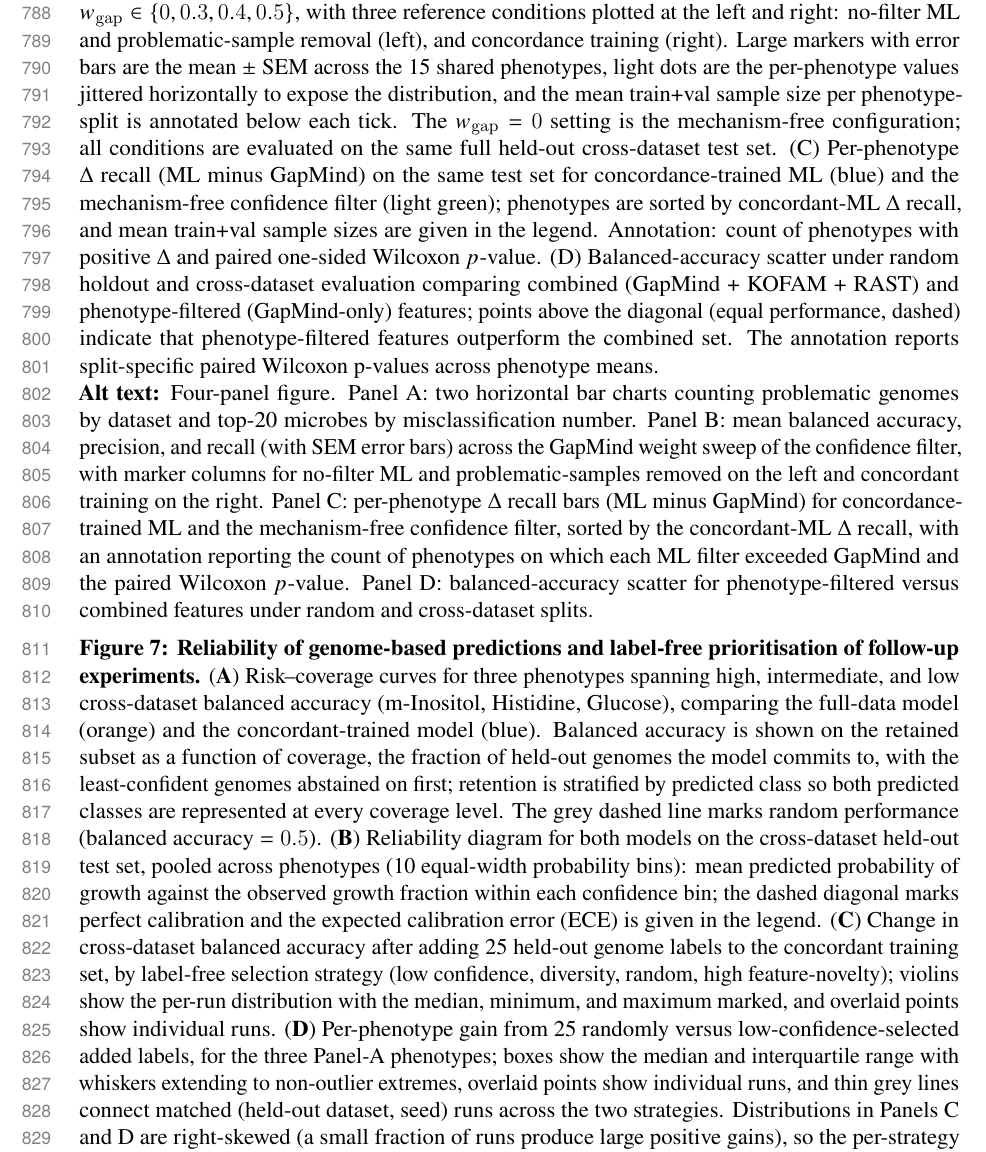
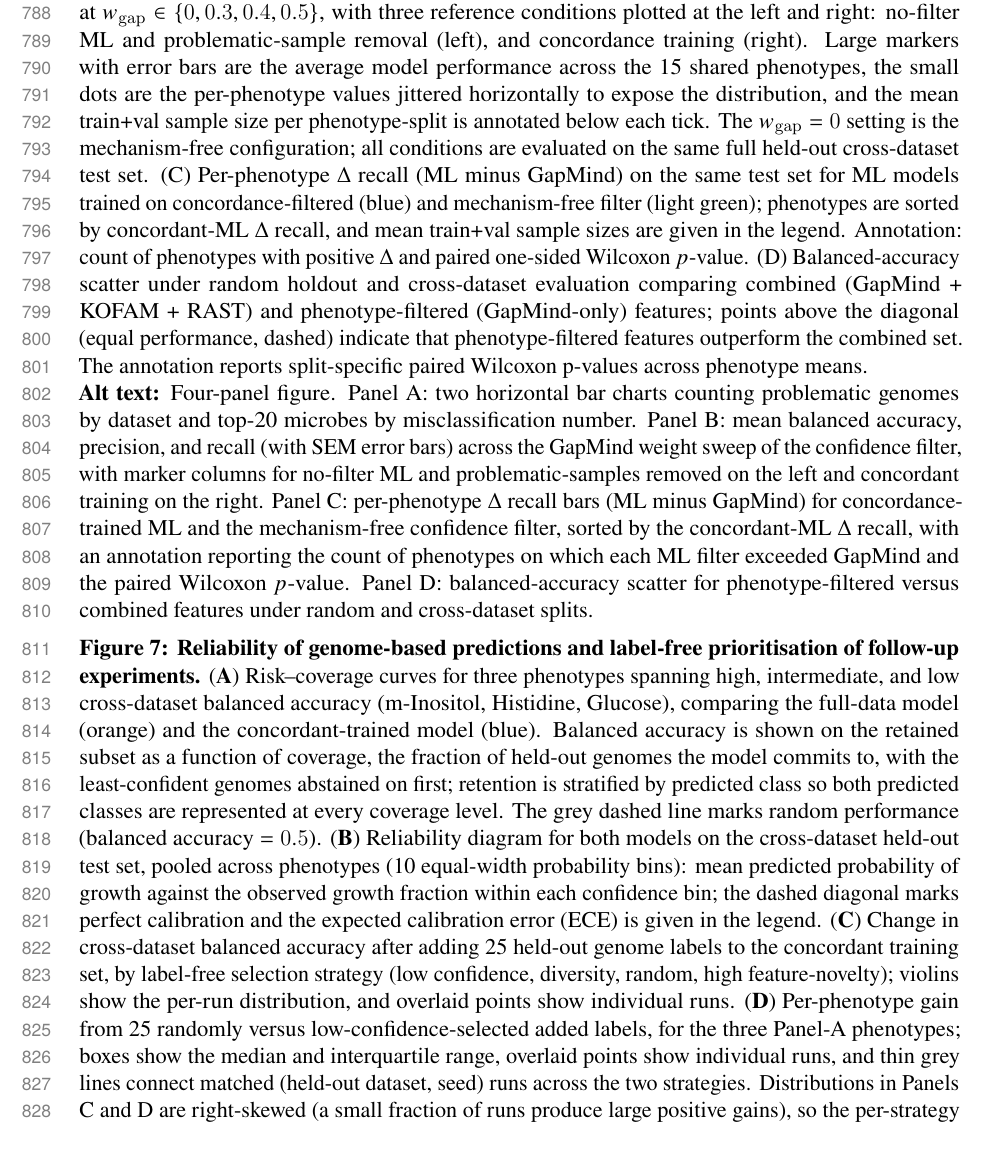
Before and after one commit to kbasecollaborations/trait-prediction-manuscript, a LaTeX paper (main.tex, which reads sections/tables_figures.tex): part of page 32 of 58, cut so that both start at the same text. Compiled offline with pdfLaTeX.

Commit message:
Updates from Overleaf

```diff
--- a/sections/tables_figures.tex
+++ b/sections/tables_figures.tex
@@ -82,9 +82,9 @@ GapMind balanced accuracy is fixed at 1 on the concordant subset and 0 on the di
 (A) Left: counts of problematic genomes per dataset in two discordant categories: no observed growth despite at least one GapMind growth prediction, and universal observed growth despite incomplete GapMind pathways.
 Right: top-20 microbes ranked by number of phenotypes on which GapMind disagrees with the experimental label, coloured by membership in those categories from panel A.
 (B) Cross-dataset balanced accuracy, precision, and recall for the soft-label confidence filter at $w_{\mathrm{gap}} \in \{0, 0.3, 0.4, 0.5\}$, with three reference conditions plotted at the left and right: no-filter ML and problematic-sample removal (left), and concordance training (right).
-Large markers with error bars are the mean $\pm$ SEM across the 15 shared phenotypes, light dots are the per-phenotype values jittered horizontally to expose the distribution, and the mean train+val sample size per phenotype-split is annotated below each tick.
+Large markers with error bars are the average model performance across the 15 shared phenotypes, the small dots are the per-phenotype values jittered horizontally to expose the distribution, and the mean train+val sample size per phenotype-split is annotated below each tick.
 The $w_{\mathrm{gap}} = 0$ setting is the mechanism-free configuration; all conditions are evaluated on the same full held-out cross-dataset test set.
-(C) Per-phenotype $\Delta$ recall (ML minus GapMind) on the same test set for concordance-trained ML (blue) and the mechanism-free confidence filter (light green); phenotypes are sorted by concordant-ML $\Delta$ recall, and mean train+val sample sizes are given in the legend.
+(C) Per-phenotype $\Delta$ recall (ML minus GapMind) on the same test set for ML models trained on concordance-filtered (blue) and mechanism-free filter (light green); phenotypes are sorted by concordant-ML $\Delta$ recall, and mean train+val sample sizes are given in the legend.
 Annotation: count of phenotypes with positive $\Delta$ and paired one-sided Wilcoxon $p$-value.
 (D) Balanced-accuracy scatter under random holdout and cross-dataset evaluation comparing combined (GapMind + KOFAM + RAST) and phenotype-filtered (GapMind-only) features; points above the diagonal (equal performance, dashed) indicate that phenotype-filtered features outperform the combined set.
 The annotation reports split-specific paired Wilcoxon p-values across phenotype means.
@@ -98,8 +98,8 @@ The annotation reports split-specific paired Wilcoxon p-values across phenotype
 Balanced accuracy is shown on the retained subset as a function of coverage, the fraction of held-out genomes the model commits to, with the least-confident genomes abstained on first; retention is stratified by predicted class so both predicted classes are represented at every coverage level.
 The grey dashed line marks random performance (balanced accuracy~$=0.5$).
 (\textbf{B}) Reliability diagram for both models on the cross-dataset held-out test set, pooled across phenotypes (10 equal-width probability bins): mean predicted probability of growth against the observed growth fraction within each confidence bin; the dashed diagonal marks perfect calibration and the expected calibration error (ECE) is given in the legend.
-(\textbf{C}) Change in cross-dataset balanced accuracy after adding 25 held-out genome labels to the concordant training set, by label-free selection strategy (low confidence, diversity, random, high feature-novelty); violins show the per-run distribution with the median, minimum, and maximum marked, and overlaid points show individual runs.
-(\textbf{D}) Per-phenotype gain from 25 randomly versus low-confidence-selected added labels, for the three Panel-A phenotypes; boxes show the median and interquartile range with whiskers extending to non-outlier extremes, overlaid points show individual runs, and thin grey lines connect matched (held-out dataset, seed) runs across the two strategies.
+(\textbf{C}) Change in cross-dataset balanced accuracy after adding 25 held-out genome labels to the concordant training set, by label-free selection strategy (low confidence, diversity, random, high feature-novelty); violins show the per-run distribution, and overlaid points show individual runs.
+(\textbf{D}) Per-phenotype gain from 25 randomly versus low-confidence-selected added labels, for the three Panel-A phenotypes; boxes show the median and interquartile range, overlaid points show individual runs, and thin grey lines connect matched (held-out dataset, seed) runs across the two strategies.
 Distributions in Panels C and D are right-skewed (a small fraction of runs produce large positive gains), so the per-strategy means reported in the main text are larger than the medians shown in the figure.
 
 \noindent\textbf{Alt text:} Four-panel figure. Panel A: three risk-coverage line plots for m-Inositol, Histidine, and Glucose, showing balanced accuracy declining or flat as coverage rises, comparing concordant and full-data models. Panel B: reliability diagram with both models tracking near diagonal. Panel C: violins with overlaid jittered points across four selection strategies. Panel D: side-by-side box plots per phenotype for random and low-confidence strategies, with thin grey lines connecting matched paired runs.
```
